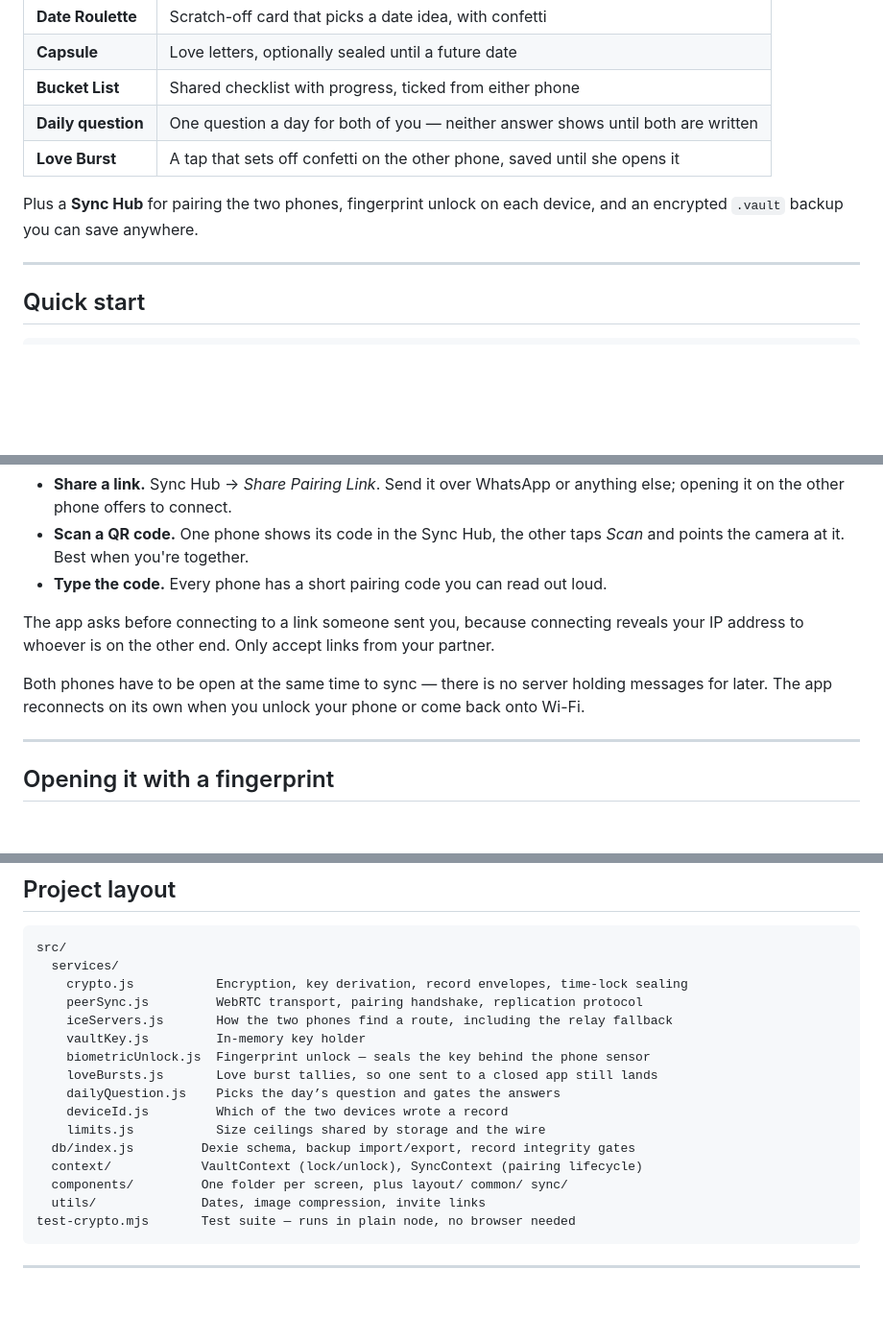
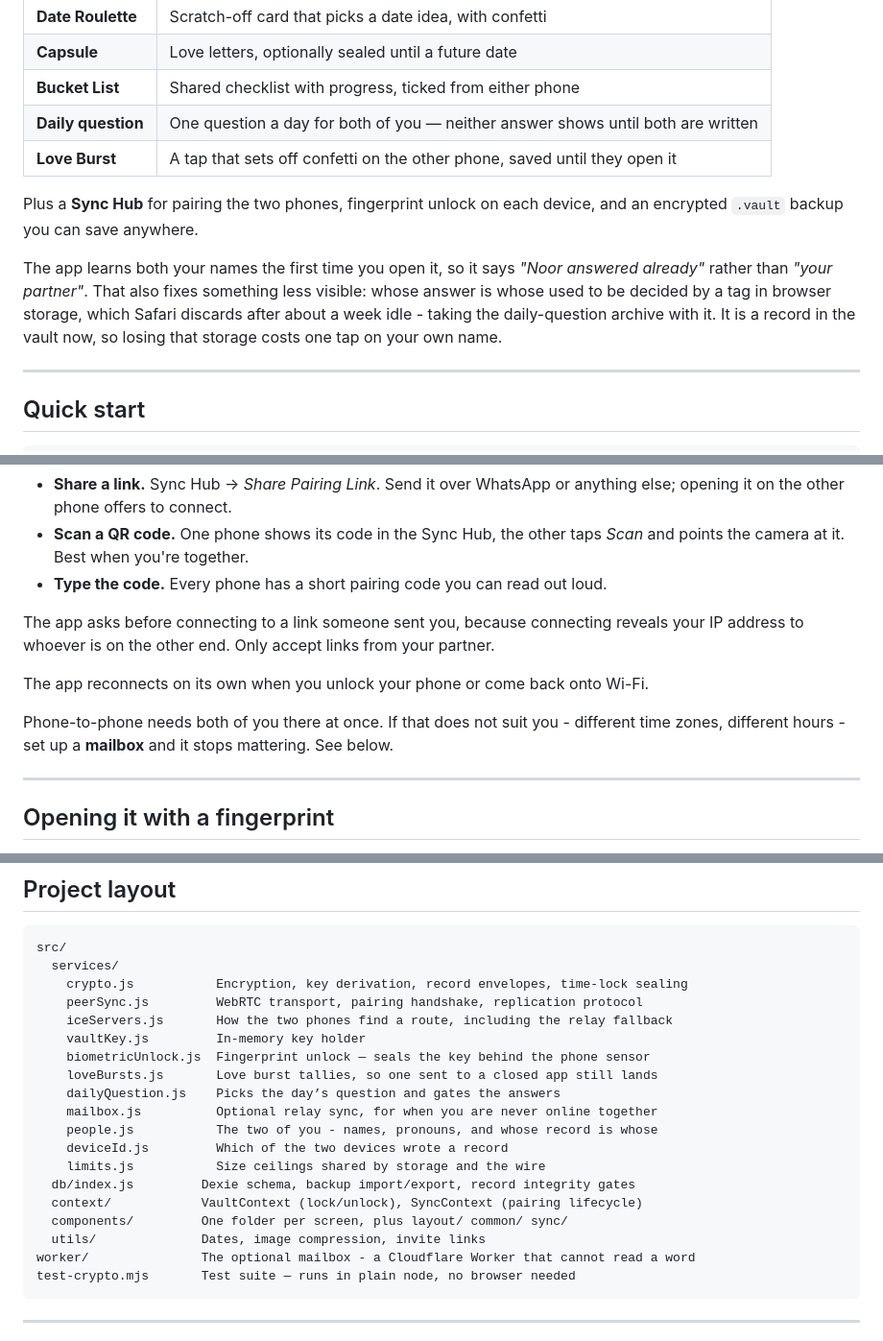
Before and after one commit to santra45/our-space, a Markdown page: README.md, 3 parts joined by grey strips. Shown at 96% size. GitHub-like rendering; blank space fills up the shorter version.

````diff
--- a/README.md
+++ b/README.md
@@ -19,10 +19,16 @@ uploaded anywhere.
 | **Capsule** | Love letters, optionally sealed until a future date |
 | **Bucket List** | Shared checklist with progress, ticked from either phone |
 | **Daily question** | One question a day for both of you — neither answer shows until both are written |
-| **Love Burst** | A tap that sets off confetti on the other phone, saved until she opens it |
+| **Love Burst** | A tap that sets off confetti on the other phone, saved until they open it |
 
 Plus a **Sync Hub** for pairing the two phones, fingerprint unlock on each device, and an
 encrypted `.vault` backup you can save anywhere.
+
+The app learns both your names the first time you open it, so it says *"Noor answered
+already"* rather than *"your partner"*. That also fixes something less visible: whose
+answer is whose used to be decided by a tag in browser storage, which Safari discards after
+about a week idle - taking the daily-question archive with it. It is a record in the vault
+now, so losing that storage costs one tap on your own name.
 
 ---
 
@@ -131,8 +141,10 @@ Both phones need the same passphrase, then one of:
 The app asks before connecting to a link someone sent you, because connecting reveals your
 IP address to whoever is on the other end. Only accept links from your partner.
 
-Both phones have to be open at the same time to sync — there is no server holding messages
-for later. The app reconnects on its own when you unlock your phone or come back onto Wi-Fi.
+The app reconnects on its own when you unlock your phone or come back onto Wi-Fi.
+
+Phone-to-phone needs both of you there at once. If that does not suit you - different time
+zones, different hours - set up a **mailbox** and it stops mattering. See below.
 
 ---
 
@@ -232,12 +292,15 @@ src/
     biometricUnlock.js  Fingerprint unlock — seals the key behind the phone sensor
     loveBursts.js       Love burst tallies, so one sent to a closed app still lands
     dailyQuestion.js    Picks the day’s question and gates the answers
+    mailbox.js          Optional relay sync, for when you are never online together
+    people.js           The two of you - names, pronouns, and whose record is whose
     deviceId.js         Which of the two devices wrote a record
     limits.js           Size ceilings shared by storage and the wire
   db/index.js         Dexie schema, backup import/export, record integrity gates
   context/            VaultContext (lock/unlock), SyncContext (pairing lifecycle)
   components/         One folder per screen, plus layout/ common/ sync/
   utils/              Dates, image compression, invite links
+worker/               The optional mailbox - a Cloudflare Worker that cannot read a word
 test-crypto.mjs       Test suite — runs in plain node, no browser needed
 ```
 
````
Also changed, not shown: other parts of README.md (+53 -1 lines).
